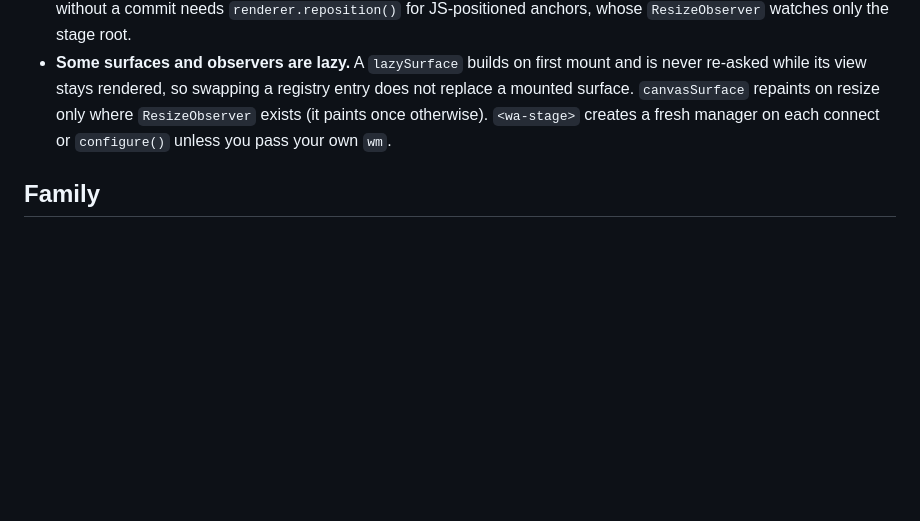
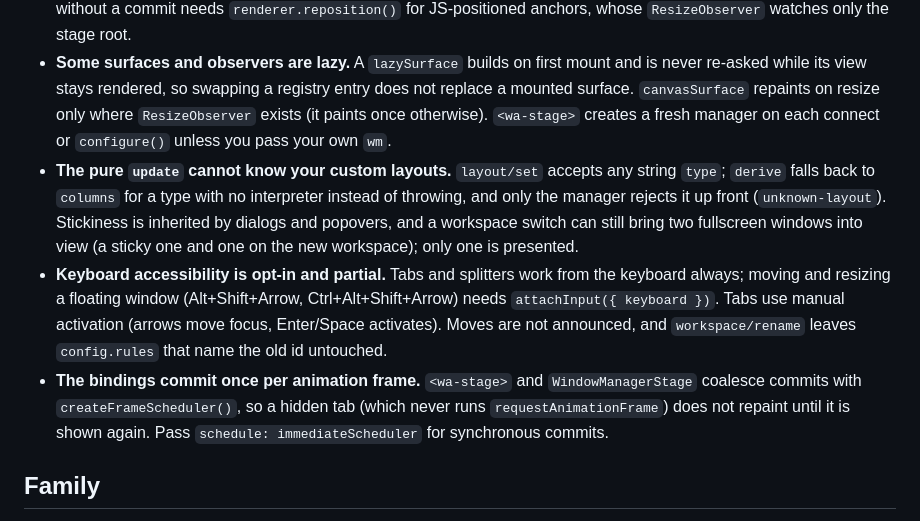
Before and after one commit to johnhenry/window-algebra, a Markdown page: README.md, the part around the change. Drawn GitHub-style; blank space fills up the shorter version.

Commit message:
CHANGELOG, README limitations and test count for the audit fixes

```diff
--- a/README.md
+++ b/README.md
@@ -280,6 +280,9 @@ A layout **modifier** (`smart-gaps`, `mirror`, …) is the other extension point
 - **Pop-outs depend on the popup window.** `window.open` is subject to pop-up blockers: call `popOut` from a user gesture. A blocked popup is reported as a `popup-blocked` rejection, not an exception. Most browsers reload an iframe adopted into another document, so iframe state resets on the way out. A popped-out window is never the WM's focused window (focus is only given to windows on the stage), so focusing its popup clears the WM focus. A pop-in that doesn't go through `attachPopouts` (`window/restore`, undo) remounts the surface fresh instead of carrying the DOM back. Undoing a pop-out closes the popup; redoing it (or loading a saved state with a popped-out window) cannot reopen one without a user gesture, so `attachPopouts` pops the window back in instead of leaving it invisible.
 - **The pure core has no pixels.** Tiled sizes are CSS's decision, so `config.drag.tooSmall: "reject"` is only enforced when a `geometry` estimate is supplied (the input adapter measures its ghost), size increments are advisory for tiled windows, and grid tracks are not resizable. `derive` and the renderer only see the layout; content that changes size without a commit needs `renderer.reposition()` for JS-positioned anchors, whose `ResizeObserver` watches only the stage root.
 - **Some surfaces and observers are lazy.** A `lazySurface` builds on first mount and is never re-asked while its view stays rendered, so swapping a registry entry does not replace a mounted surface. `canvasSurface` repaints on resize only where `ResizeObserver` exists (it paints once otherwise). `<wa-stage>` creates a fresh manager on each connect or `configure()` unless you pass your own `wm`.
+- **The pure `update` cannot know your custom layouts.** `layout/set` accepts any string `type`; `derive` falls back to `columns` for a type with no interpreter instead of throwing, and only the manager rejects it up front (`unknown-layout`). Stickiness is inherited by dialogs and popovers, and a workspace switch can still bring two fullscreen windows into view (a sticky one and one on the new workspace); only one is presented.
+- **Keyboard accessibility is opt-in and partial.** Tabs and splitters work from the keyboard always; moving and resizing a floating window (Alt+Shift+Arrow, Ctrl+Alt+Shift+Arrow) needs `attachInput({ keyboard })`. Tabs use manual activation (arrows move focus, Enter/Space activates). Moves are not announced, and `workspace/rename` leaves `config.rules` that name the old id untouched.
+- **The bindings commit once per animation frame.** `<wa-stage>` and `WindowManagerStage` coalesce commits with `createFrameScheduler()`, so a hidden tab (which never runs `requestAnimationFrame`) does not repaint until it is shown again. Pass `schedule: immediateScheduler` for synchronous commits.
 
 ## Family
 
```
Also changed, not shown: AGENTS.md (+1 -1 lines), CHANGELOG.md (+15 -0 lines).
